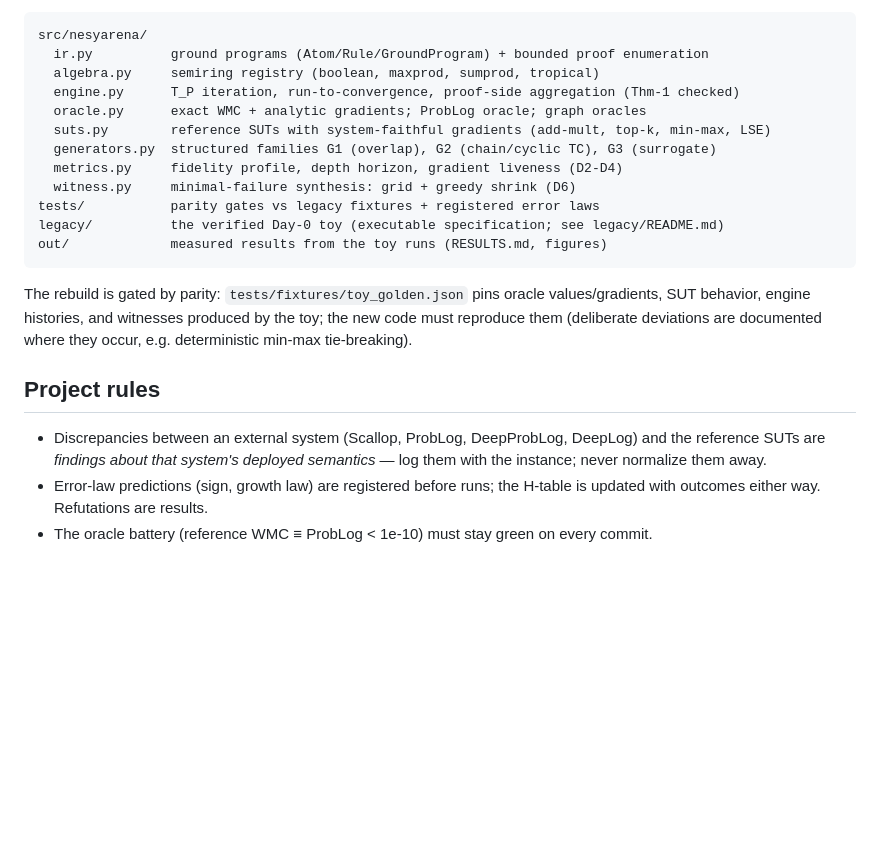
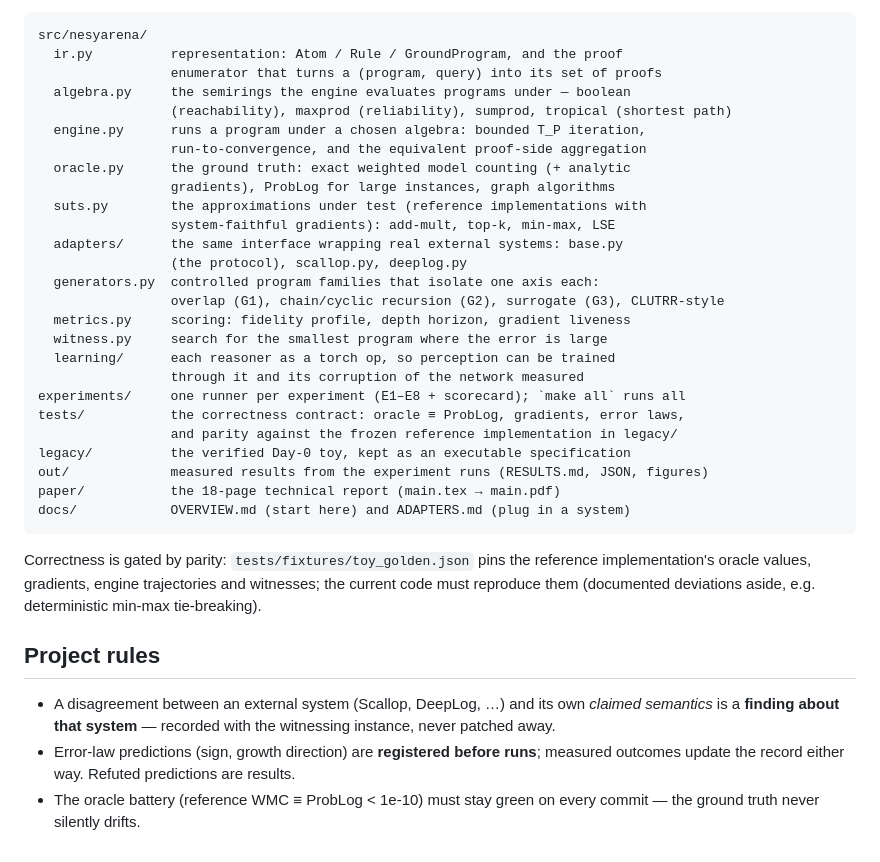
Before and after one commit to eduardstan/nesyarena, a Markdown page: README.md, the part around one of its changes. Drawn GitHub-style; blank space fills up the shorter version.

````diff
--- a/README.md
+++ b/README.md
@@ -41,29 +65,44 @@ Deployed-system conformance and findings: `out/G2_scallop.md`,
 ```
 src/nesyarena/
-  ir.py          ground programs (Atom/Rule/GroundProgram) + bounded proof enumeration
-  algebra.py     semiring registry (boolean, maxprod, sumprod, tropical)
-  engine.py      T_P iteration, run-to-convergence, proof-side aggregation (Thm-1 checked)
-  oracle.py      exact WMC + analytic gradients; ProbLog oracle; graph oracles
-  suts.py        reference SUTs with system-faithful gradients (add-mult, top-k, min-max, LSE)
-  generators.py  structured families G1 (overlap), G2 (chain/cyclic TC), G3 (surrogate)
-  metrics.py     fidelity profile, depth horizon, gradient liveness (D2-D4)
-  witness.py     minimal-failure synthesis: grid + greedy shrink (D6)
-tests/           parity gates vs legacy fixtures + registered error laws
-legacy/          the verified Day-0 toy (executable specification; see legacy/README.md)
-out/             measured results from the toy runs (RESULTS.md, figures)
+  ir.py          representation: Atom / Rule / GroundProgram, and the proof
+                 enumerator that turns a (program, query) into its set of proofs
+  algebra.py     the semirings the engine evaluates programs under — boolean
+                 (reachability), maxprod (reliability), sumprod, tropical (shortest path)
+  engine.py      runs a program under a chosen algebra: bounded T_P iteration,
+                 run-to-convergence, and the equivalent proof-side aggregation
+  oracle.py      the ground truth: exact weighted model counting (+ analytic
+                 gradients), ProbLog for large instances, graph algorithms
+  suts.py        the approximations under test (reference implementations with
+                 system-faithful gradients): add-mult, top-k, min-max, LSE
+  adapters/      the same interface wrapping real external systems: base.py
+                 (the protocol), scallop.py, deeplog.py
+  generators.py  controlled program families that isolate one axis each:
+                 overlap (G1), chain/cyclic recursion (G2), surrogate (G3), CLUTRR-style
+  metrics.py     scoring: fidelity profile, depth horizon, gradient liveness
+  witness.py     search for the smallest program where the error is large
+  learning/      each reasoner as a torch op, so perception can be trained
+                 through it and its corruption of the network measured
+experiments/     one runner per experiment (E1–E8 + scorecard); `make all` runs all
+tests/           the correctness contract: oracle ≡ ProbLog, gradients, error laws,
+                 and parity against the frozen reference implementation in legacy/
+legacy/          the verified Day-0 toy, kept as an executable specification
+out/             measured results from the experiment runs (RESULTS.md, JSON, figures)
+paper/           the 18-page technical report (main.tex → main.pdf)
+docs/            OVERVIEW.md (start here) and ADAPTERS.md (plug in a system)
 ```
 
-The rebuild is gated by parity: `tests/fixtures/toy_golden.json` pins oracle
-values/gradients, SUT behavior, engine histories, and witnesses produced by
-the toy; the new code must reproduce them (deliberate deviations are
-documented where they occur, e.g. deterministic min-max tie-breaking).
+Correctness is gated by parity: `tests/fixtures/toy_golden.json` pins the
+reference implementation's oracle values, gradients, engine trajectories and
+witnesses; the current code must reproduce them (documented deviations aside,
+e.g. deterministic min-max tie-breaking).
 
 ## Project rules
 
-- Discrepancies between an external system (Scallop, ProbLog, DeepProbLog,
-  DeepLog) and the reference SUTs are *findings about that system's deployed
-  semantics* — log them with the instance; never normalize them away.
-- Error-law predictions (sign, growth law) are registered before runs; the
-  H-table is updated with outcomes either way. Refutations are results.
-- The oracle battery (reference WMC ≡ ProbLog < 1e-10) must stay green on
-  every commit.
+- A disagreement between an external system (Scallop, DeepLog, …) and its own
+  *claimed semantics* is a **finding about that system** — recorded with the
+  witnessing instance, never patched away.
+- Error-law predictions (sign, growth direction) are **registered before runs**;
+  measured outcomes update the record either way. Refuted predictions are
+  results.
+- The oracle battery (reference WMC ≡ ProbLog < 1e-10) must stay green on every
+  commit — the ground truth never silently drifts.
````
Also changed, not shown: other parts of README.md (+39 -15 lines), docs/OVERVIEW.md (added, +310 -0 lines).
